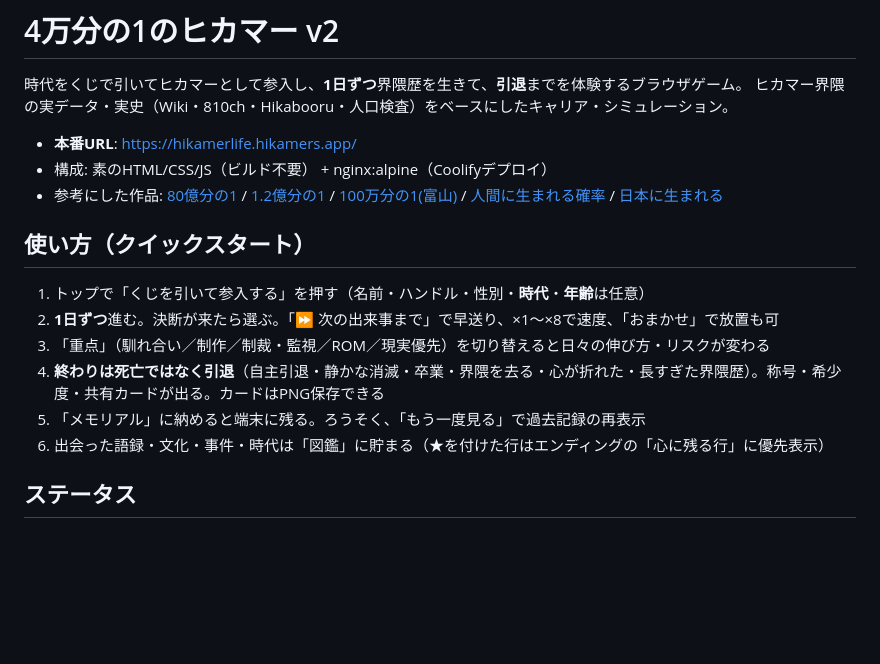
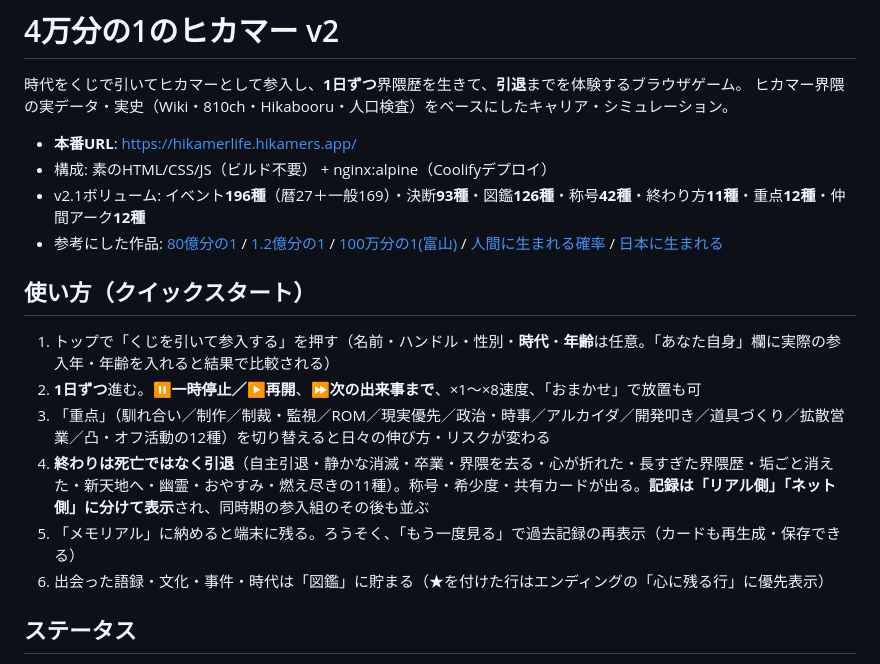
Before and after one commit to maebahesioru/hikamerlife, a Markdown page: README.md, the part around the change. Rendered like a GitHub page; blank space fills up the shorter version.

Commit message:
README: v2.1 ボリューム・機能を反映

```diff
--- a/README.md
+++ b/README.md
@@ -5,15 +5,16 @@
 
 - **本番URL**: https://hikamerlife.hikamers.app/
 - 構成: 素のHTML/CSS/JS（ビルド不要） + nginx:alpine（Coolifyデプロイ）
+- v2.1ボリューム: イベント**196種**（暦27＋一般169）・決断**93種**・図鑑**126種**・称号**42種**・終わり方**11種**・重点**12種**・仲間アーク**12種**
 - 参考にした作品: [80億分の1](https://1in8b.life/ja/) / [1.2億分の1](https://1in120m.uxwxu.com/) / [100万分の1(富山)](https://nurie.xyz/1in1m-toyama/) / [人間に生まれる確率](https://yoshitakeapp.com/games/next-life-gacha/) / [日本に生まれる](https://nihonjin.iniminigen.com/)
 
 ## 使い方（クイックスタート）
 
-1. トップで「くじを引いて参入する」を押す（名前・ハンドル・性別・**時代**・**年齢**は任意）
-2. **1日ずつ**進む。決断が来たら選ぶ。「⏩ 次の出来事まで」で早送り、×1〜×8で速度、「おまかせ」で放置も可
-3. 「重点」（馴れ合い／制作／制裁・監視／ROM／現実優先）を切り替えると日々の伸び方・リスクが変わる
-4. **終わりは死亡ではなく引退**（自主引退・静かな消滅・卒業・界隈を去る・心が折れた・長すぎた界隈歴）。称号・希少度・共有カードが出る。カードはPNG保存できる
-5. 「メモリアル」に納めると端末に残る。ろうそく、「もう一度見る」で過去記録の再表示
+1. トップで「くじを引いて参入する」を押す（名前・ハンドル・性別・**時代**・**年齢**は任意。「あなた自身」欄に実際の参入年・年齢を入れると結果で比較される）
+2. **1日ずつ**進む。**⏸一時停止／▶再開**、**⏩次の出来事まで**、×1〜×8速度、「おまかせ」で放置も可
+3. 「重点」（馴れ合い／制作／制裁・監視／ROM／現実優先／政治・時事／アルカイダ／開発叩き／道具づくり／拡散営業／凸・オフ活動の12種）を切り替えると日々の伸び方・リスクが変わる
+4. **終わりは死亡ではなく引退**（自主引退・静かな消滅・卒業・界隈を去る・心が折れた・長すぎた界隈歴・垢ごと消えた・新天地へ・幽霊・おやすみ・燃え尽きの11種）。称号・希少度・共有カードが出る。**記録は「リアル側」「ネット側」に分けて表示**され、同時期の参入組のその後も並ぶ
+5. 「メモリアル」に納めると端末に残る。ろうそく、「もう一度見る」で過去記録の再表示（カードも再生成・保存できる）
 6. 出会った語録・文化・事件・時代は「図鑑」に貯まる（★を付けた行はエンディングの「心に残る行」に優先表示）
 
 ## ステータス
```
